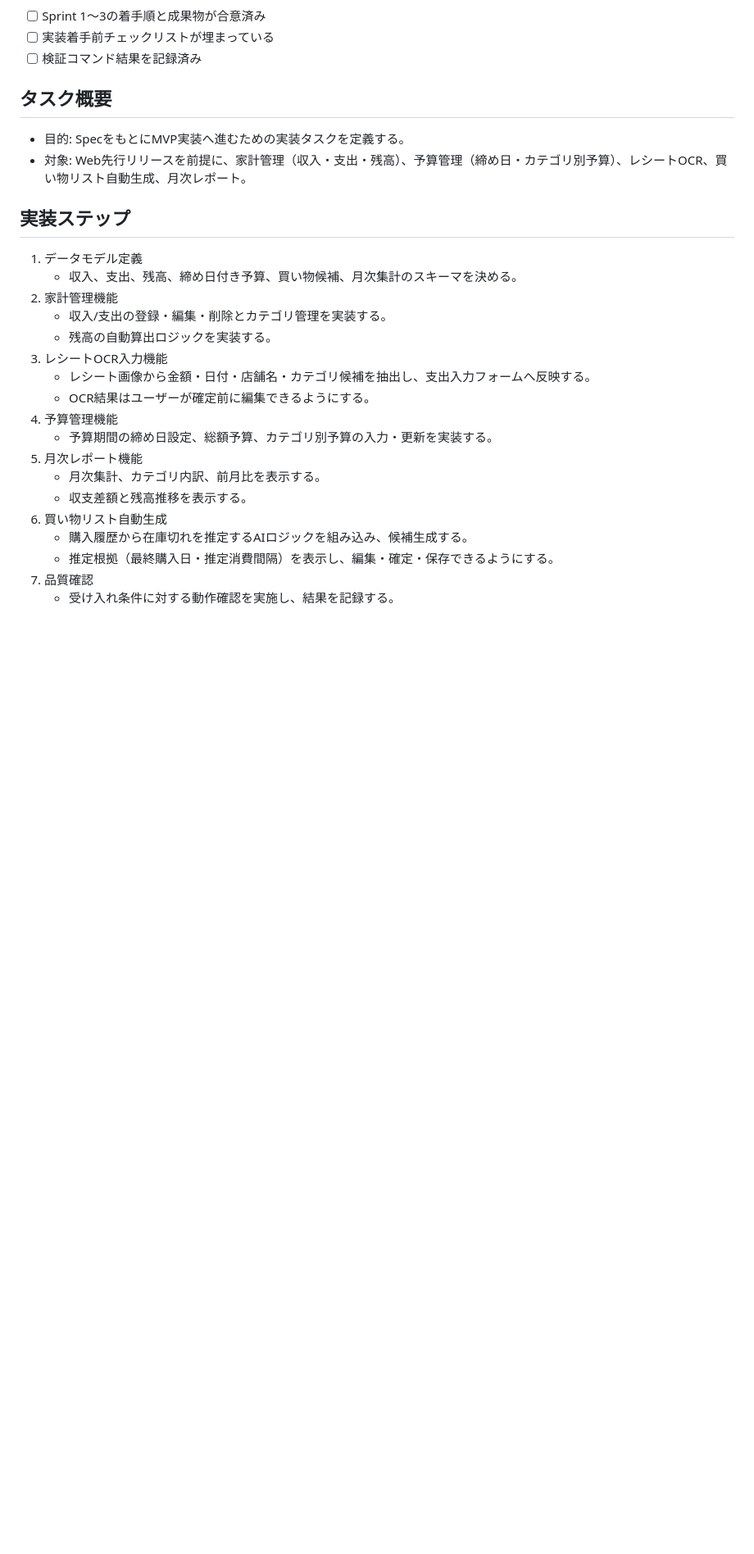
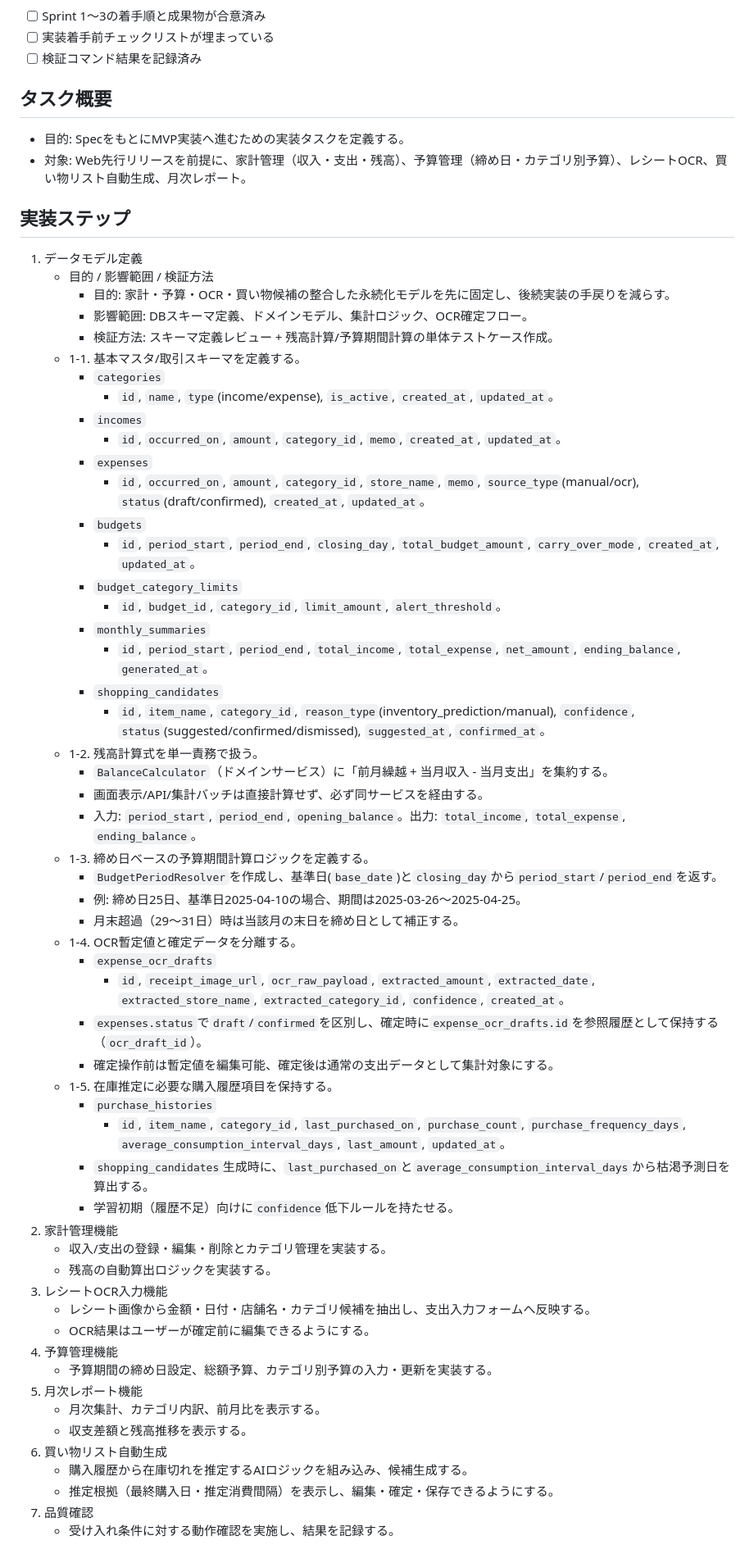
Before and after one commit to nigoh/stocko, a Markdown page: docs/ssd/task-solo-life-support-v1.md, the part around the change. Shown at 82% size. Drawn GitHub-style; blank space fills up the shorter version.

Commit message:
docs: データモデル定義を実装粒度に分解

```diff
--- a/docs/ssd/task-solo-life-support-v1.md
+++ b/docs/ssd/task-solo-life-support-v1.md
@@ -63,7 +63,43 @@
 
 ## 実装ステップ
 1. データモデル定義
-   - 収入、支出、残高、締め日付き予算、買い物候補、月次集計のスキーマを決める。
+   - 目的 / 影響範囲 / 検証方法
+     - 目的: 家計・予算・OCR・買い物候補の整合した永続化モデルを先に固定し、後続実装の手戻りを減らす。
+     - 影響範囲: DBスキーマ定義、ドメインモデル、集計ロジック、OCR確定フロー。
+     - 検証方法: スキーマ定義レビュー + 残高計算/予算期間計算の単体テストケース作成。
+   - 1-1. 基本マスタ/取引スキーマを定義する。
+     - `categories`
+       - `id`, `name`, `type`(income/expense), `is_active`, `created_at`, `updated_at`。
+     - `incomes`
+       - `id`, `occurred_on`, `amount`, `category_id`, `memo`, `created_at`, `updated_at`。
+     - `expenses`
+       - `id`, `occurred_on`, `amount`, `category_id`, `store_name`, `memo`, `source_type`(manual/ocr), `status`(draft/confirmed), `created_at`, `updated_at`。
+     - `budgets`
+       - `id`, `period_start`, `period_end`, `closing_day`, `total_budget_amount`, `carry_over_mode`, `created_at`, `updated_at`。
+     - `budget_category_limits`
+       - `id`, `budget_id`, `category_id`, `limit_amount`, `alert_threshold`。
+     - `monthly_summaries`
+       - `id`, `period_start`, `period_end`, `total_income`, `total_expense`, `net_amount`, `ending_balance`, `generated_at`。
+     - `shopping_candidates`
+       - `id`, `item_name`, `category_id`, `reason_type`(inventory_prediction/manual), `confidence`, `status`(suggested/confirmed/dismissed), `suggested_at`, `confirmed_at`。
+   - 1-2. 残高計算式を単一責務で扱う。
+     - `BalanceCalculator`（ドメインサービス）に「前月繰越 + 当月収入 - 当月支出」を集約する。
+     - 画面表示/API/集計バッチは直接計算せず、必ず同サービスを経由する。
+     - 入力: `period_start`, `period_end`, `opening_balance`。出力: `total_income`, `total_expense`, `ending_balance`。
+   - 1-3. 締め日ベースの予算期間計算ロジックを定義する。
+     - `BudgetPeriodResolver`を作成し、基準日(`base_date`)と`closing_day`から`period_start`/`period_end`を返す。
+     - 例: 締め日25日、基準日2025-04-10の場合、期間は2025-03-26〜2025-04-25。
+     - 月末超過（29〜31日）時は当該月の末日を締め日として補正する。
+   - 1-4. OCR暫定値と確定データを分離する。
+     - `expense_ocr_drafts`
+       - `id`, `receipt_image_url`, `ocr_raw_payload`, `extracted_amount`, `extracted_date`, `extracted_store_name`, `extracted_category_id`, `confidence`, `created_at`。
+     - `expenses.status`で`draft`/`confirmed`を区別し、確定時に`expense_ocr_drafts.id`を参照履歴として保持する（`ocr_draft_id`）。
+     - 確定操作前は暫定値を編集可能、確定後は通常の支出データとして集計対象にする。
+   - 1-5. 在庫推定に必要な購入履歴項目を保持する。
+     - `purchase_histories`
+       - `id`, `item_name`, `category_id`, `last_purchased_on`, `purchase_count`, `purchase_frequency_days`, `average_consumption_interval_days`, `last_amount`, `updated_at`。
+     - `shopping_candidates`生成時に、`last_purchased_on`と`average_consumption_interval_days`から枯渇予測日を算出する。
+     - 学習初期（履歴不足）向けに`confidence`低下ルールを持たせる。
 2. 家計管理機能
    - 収入/支出の登録・編集・削除とカテゴリ管理を実装する。
    - 残高の自動算出ロジックを実装する。
```
